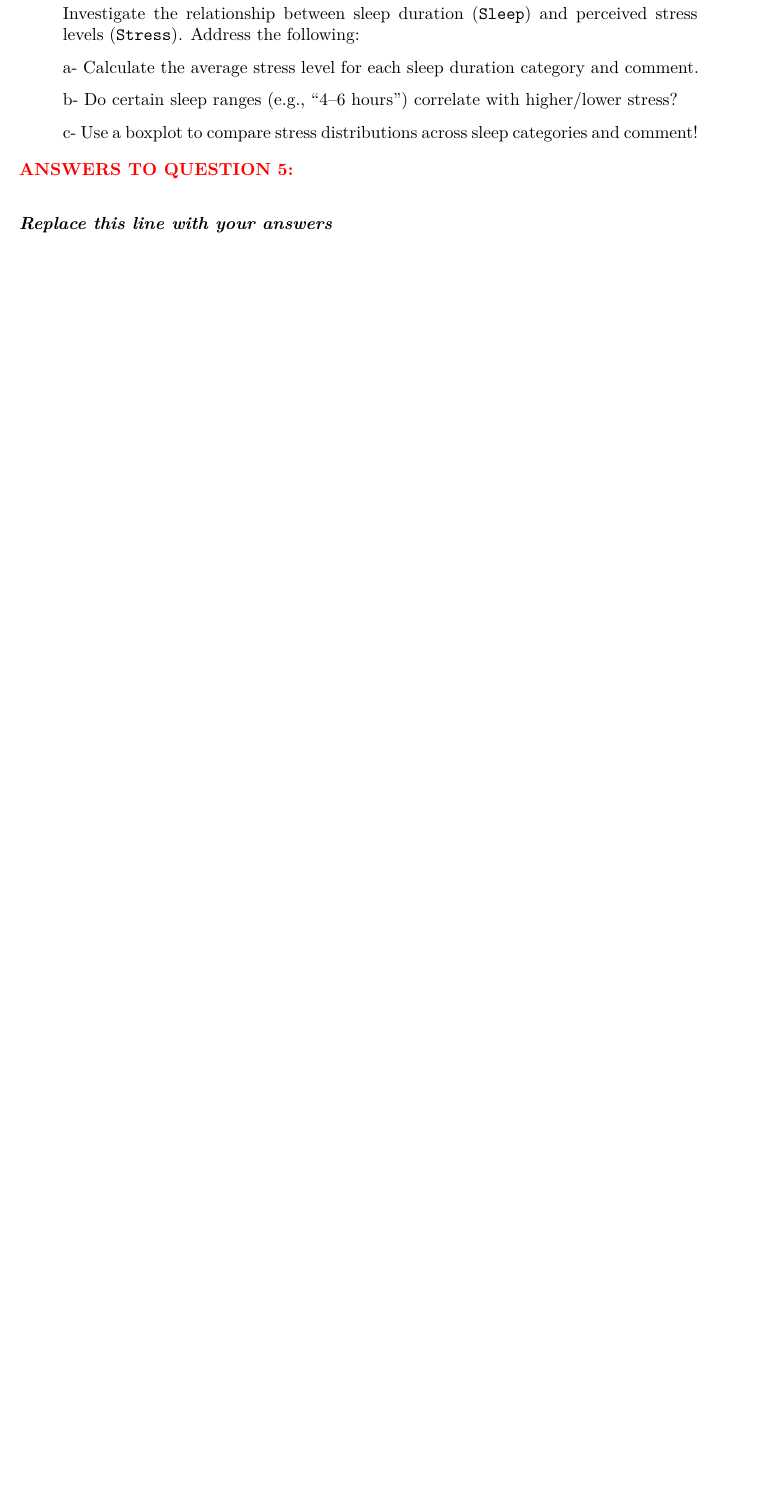
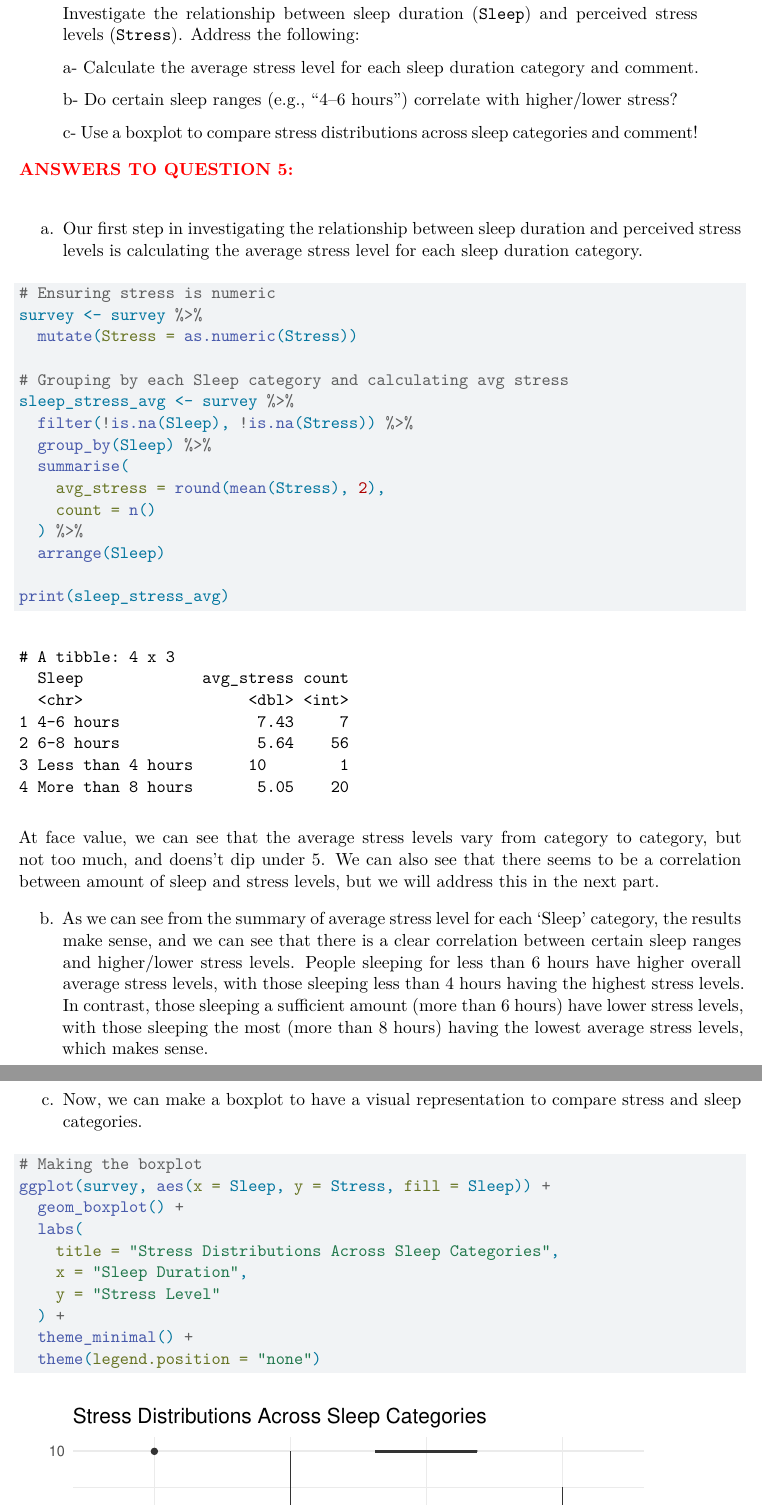
Before and after one commit to xinyao-song/PSTAT100, a Quarto document (MP1.qmd): part of page 9 of 14 before the commit and two parts of pages 9 and 10 of 15 after it, the two joined at a grey line, cut so that both start at the same text, the shorter picture padded with empty space. Rendered offline with R 4.5, knitr and Pandoc in place of Quarto, then LaTeX, with nearby package versions.

Commit message:
All questions finished - ready to submit

````diff
--- a/MP1.qmd
+++ b/MP1.qmd
@@ -274,4 +274,39 @@ c- Use a boxplot to compare stress distributions across sleep categories and com
 
 `r bfcolor("ANSWERS TO QUESTION 5:", "red")`\
 
-***Replace this line with your answers***\
+a. Our first step in investigating the relationship between sleep duration and perceived stress levels is calculating the average stress level for each sleep duration category.
+
+```{r}
+# Ensuring stress is numeric
+survey <- survey %>%
+  mutate(Stress = as.numeric(Stress))
+
+# Grouping by each Sleep category and calculating avg stress
+sleep_stress_avg <- survey %>%
+  filter(!is.na(Sleep), !is.na(Stress)) %>%
+  group_by(Sleep) %>%
+  summarise(
+    avg_stress = round(mean(Stress), 2),
+    count = n()
+  ) %>%
+  arrange(Sleep)
+
+print(sleep_stress_avg)
+```
+At face value, we can see that the average stress levels vary from category to category, but not too much, and doens't dip under 5. We can also see that there seems to be a correlation between amount of sleep and stress levels, but we will address this in the next part.
+
+b. As we can see from the summary of average stress level for each 'Sleep' category, the results make sense, and we can see that there is a clear correlation between certain sleep ranges and higher/lower stress levels. People sleeping for less than 6 hours have higher overall average stress levels, with those sleeping less than 4 hours having the highest stress levels. In contrast, those sleeping a sufficient amount (more than 6 hours) have lower stress levels, with those sleeping the most (more than 8 hours) having the lowest average stress levels, which makes sense.
+
+c. Now, we can make a boxplot to have a visual representation to compare stress and sleep categories.
+
+```{r}
+# Making the boxplot
+ggplot(survey, aes(x = Sleep, y = Stress, fill = Sleep)) +
+  geom_boxplot() +
+  labs(
+    title = "Stress Distributions Across Sleep Categories",
+    x = "Sleep Duration",
+    y = "Stress Level"
+  ) +
+  theme_minimal() +
+  theme(legend.position = "none")
````
Also changed, not shown: MP1.qmd (2 more changed lines).
